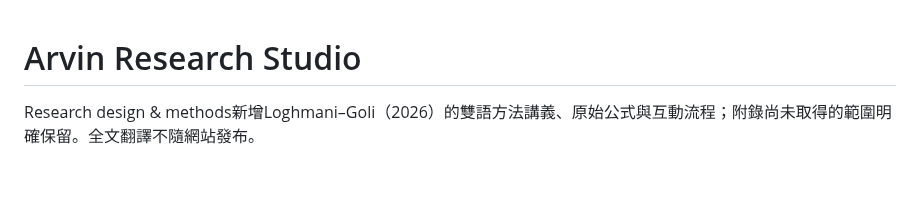
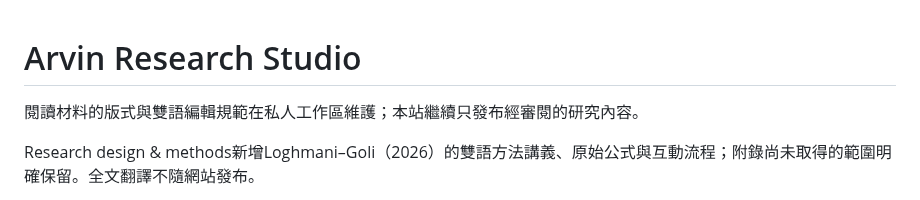
Before and after one commit to YungHsiuLai/arvin-research-studio, a Markdown page: README.md, the part around the change. Rendered like a GitHub page; blank space fills up the shorter version.

```diff
--- a/README.md
+++ b/README.md
@@ -1,4 +1,6 @@
 # Arvin Research Studio
+
+閱讀材料的版式與雙語編輯規範在私人工作區維護；本站繼續只發布經審閱的研究內容。
 
 Research design & methods新增Loghmani–Goli（2026）的雙語方法講義、原始公式與互動流程；附錄尚未取得的範圍明確保留。全文翻譯不隨網站發布。
 
```
Also changed, not shown: CHANGELOG.md (+2 -0 lines).
